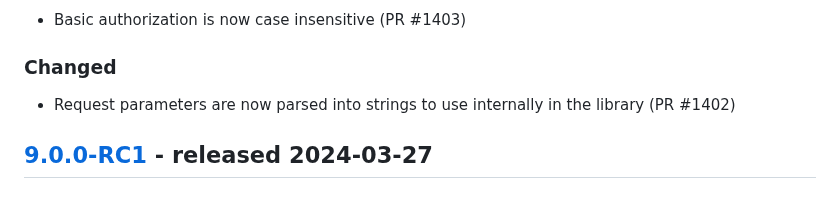
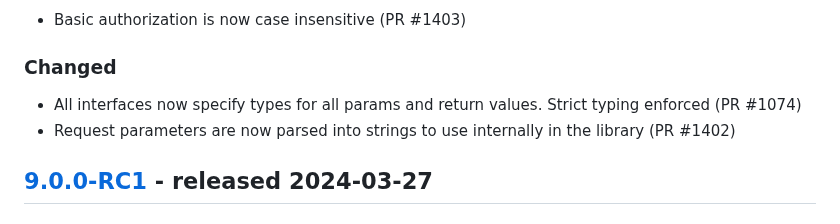
Before and after one commit to thephpleague/oauth2-server, a Markdown page: CHANGELOG.md, the part around the change. GitHub-like rendering.

Commit message:
Update changelog to include typing changes

```diff
--- a/CHANGELOG.md
+++ b/CHANGELOG.md
@@ -9,6 +9,7 @@ and this project adheres to [Semantic Versioning](http://semver.org/spec/v2.0.0.
 - Basic authorization is now case insensitive (PR #1403)
 
 ### Changed
+- All interfaces now specify types for all params and return values. Strict typing enforced (PR #1074)
 - Request parameters are now parsed into strings to use internally in the library (PR #1402)
 
 ## [9.0.0-RC1] - released 2024-03-27
```
